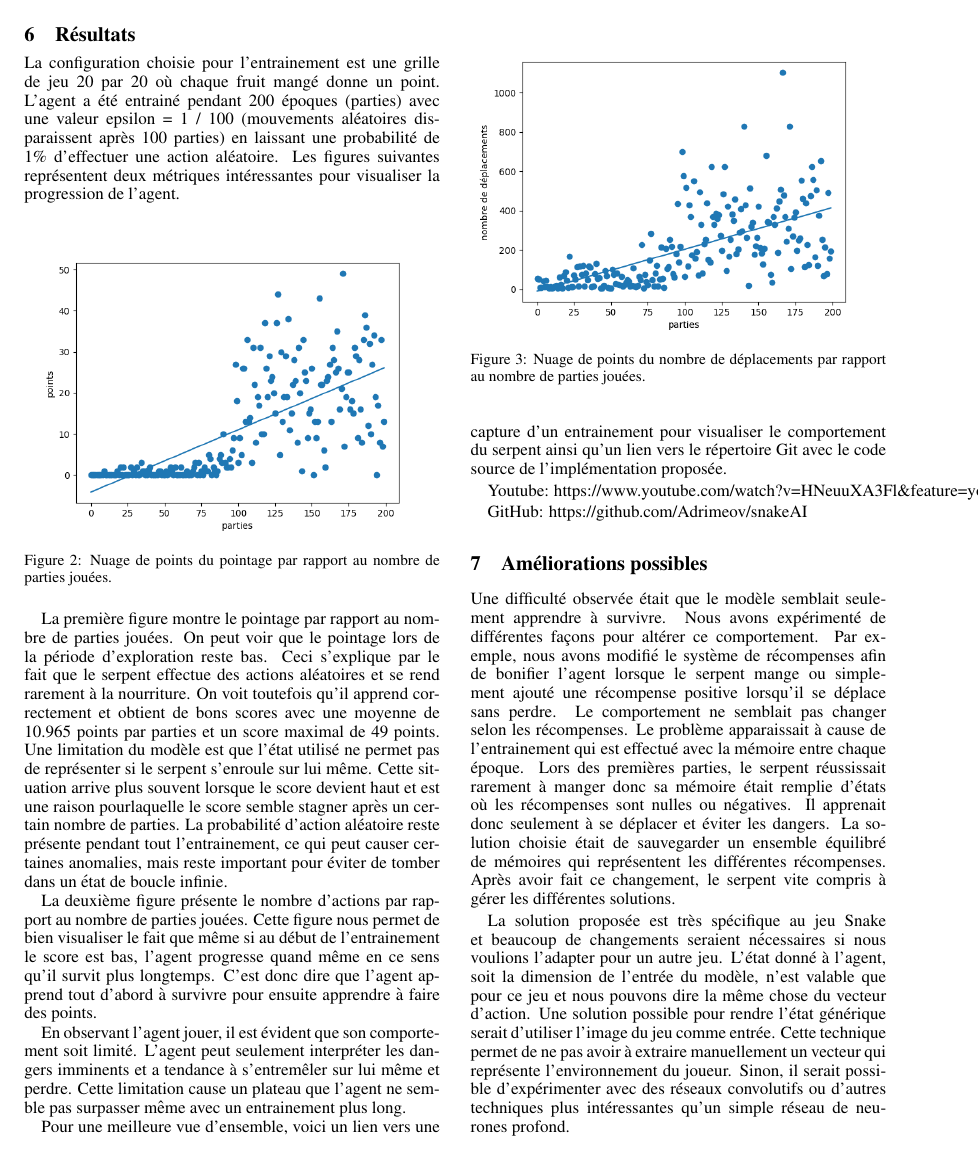
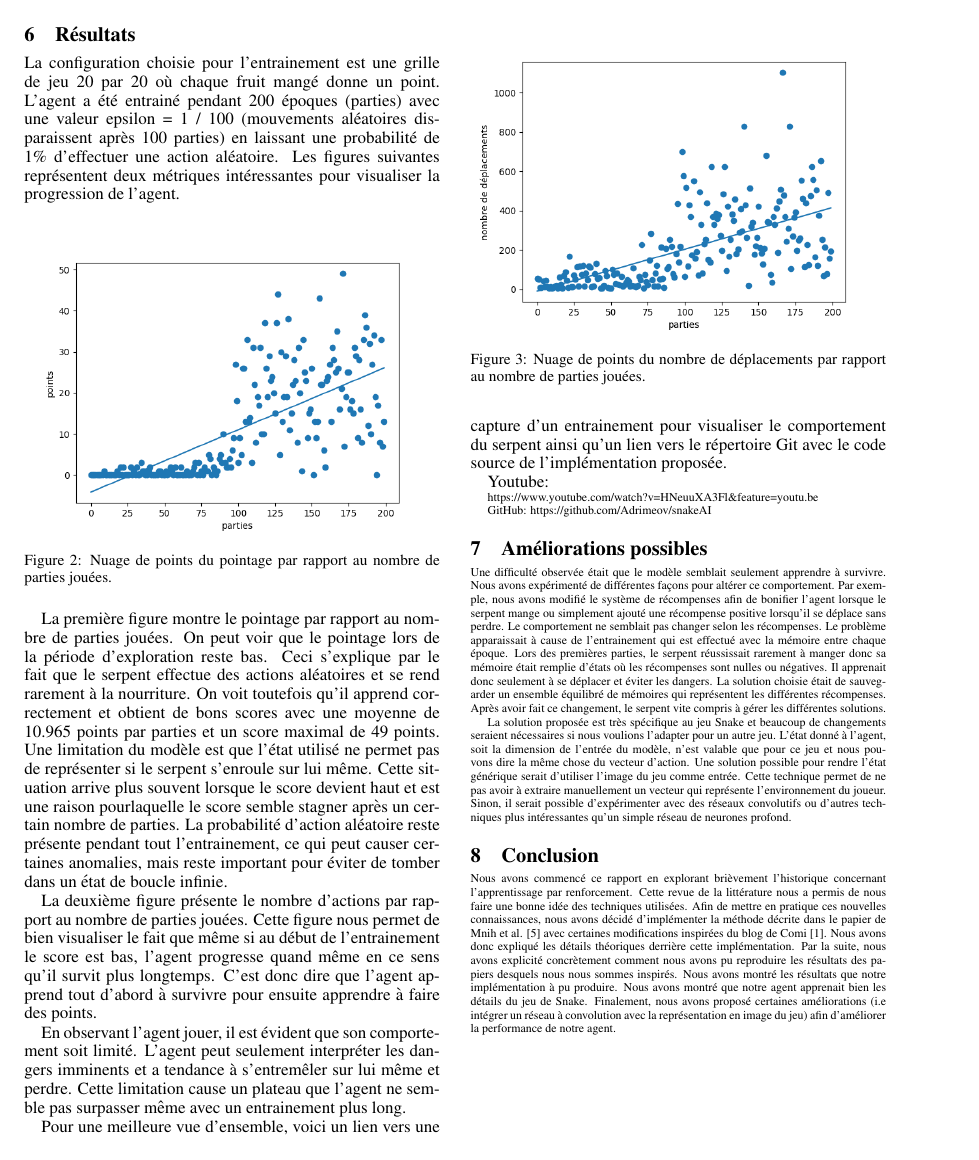
Before and after one commit to Adrimeov/snakeAI, a LaTeX paper (Rapport/Rapport Final.tex): page 4 of 5. Compiled offline with pdfLaTeX.

Commit message:
ajustement hyperlien

```diff
--- a/Rapport/Rapport Final.tex
+++ b/Rapport/Rapport Final.tex
@@ -178,7 +178,8 @@ En observant l'agent jouer, il est évident que son comportement soit limité. L
 Pour une meilleure vue d'ensemble, voici un lien vers une capture d’un entrainement pour visualiser le comportement du serpent ainsi qu'un lien vers le répertoire Git avec le code source de l'implémentation proposée.
 
 Youtube:
-\href{https://www.youtube.com/watch?v=HNeuuXA3Flg&feature=youtu.be}{https://www.youtube.com/watch?v=HNeuuXA3Fl\&feature=youtu.be}
+
+\scriptsize\href{https://www.youtube.com/watch?v=HNeuuXA3Flg&feature=youtu.be}{https://www.youtube.com/watch?v=HNeuuXA3Fl\&feature=youtu.be}
 
 GitHub:
 \href{https://github.com/Adrimeov/snakeAI}{https://github.com/Adrimeov/snakeAI}
```
Also changed, not shown: Rapport/Rapport Final.tex (2 more changed lines).
